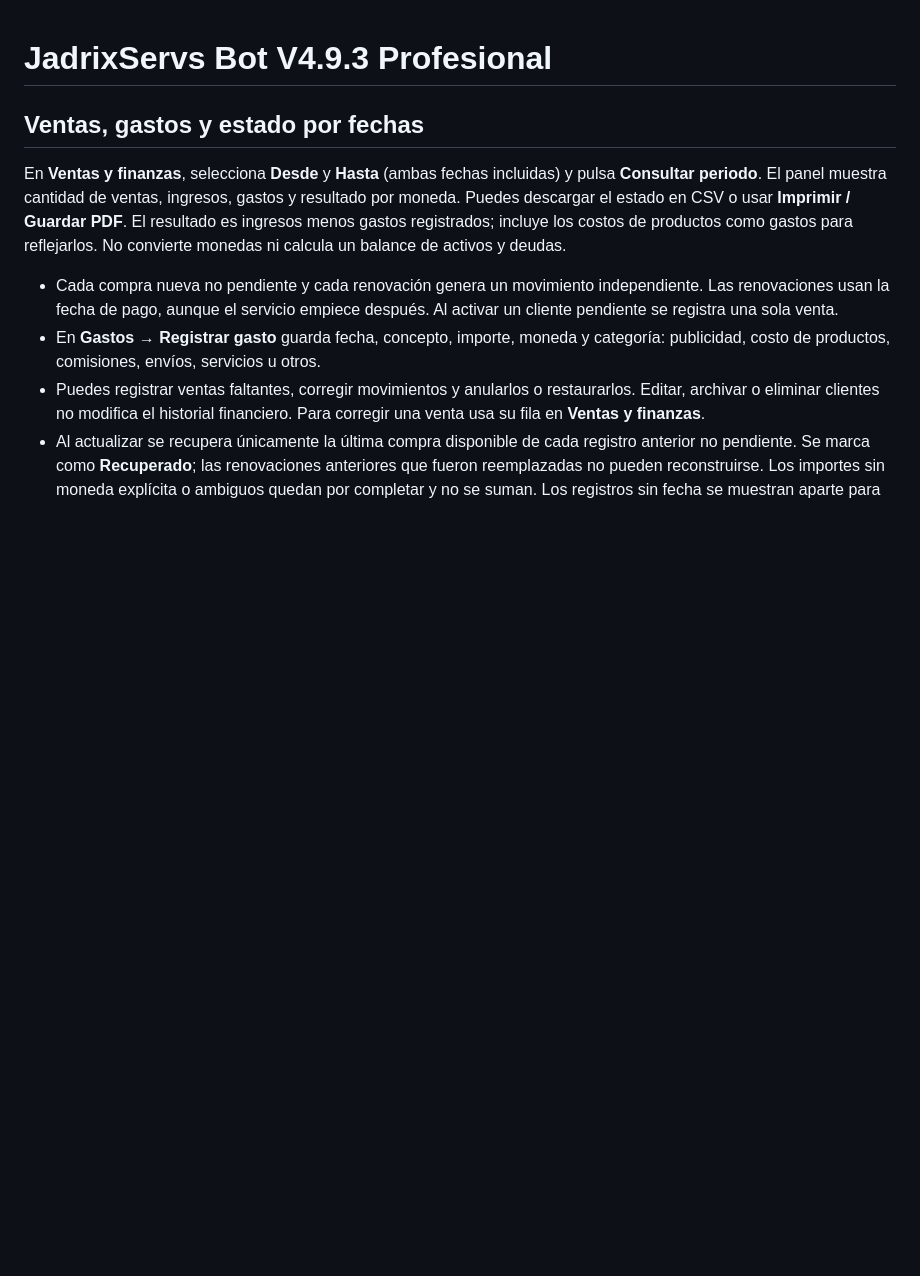
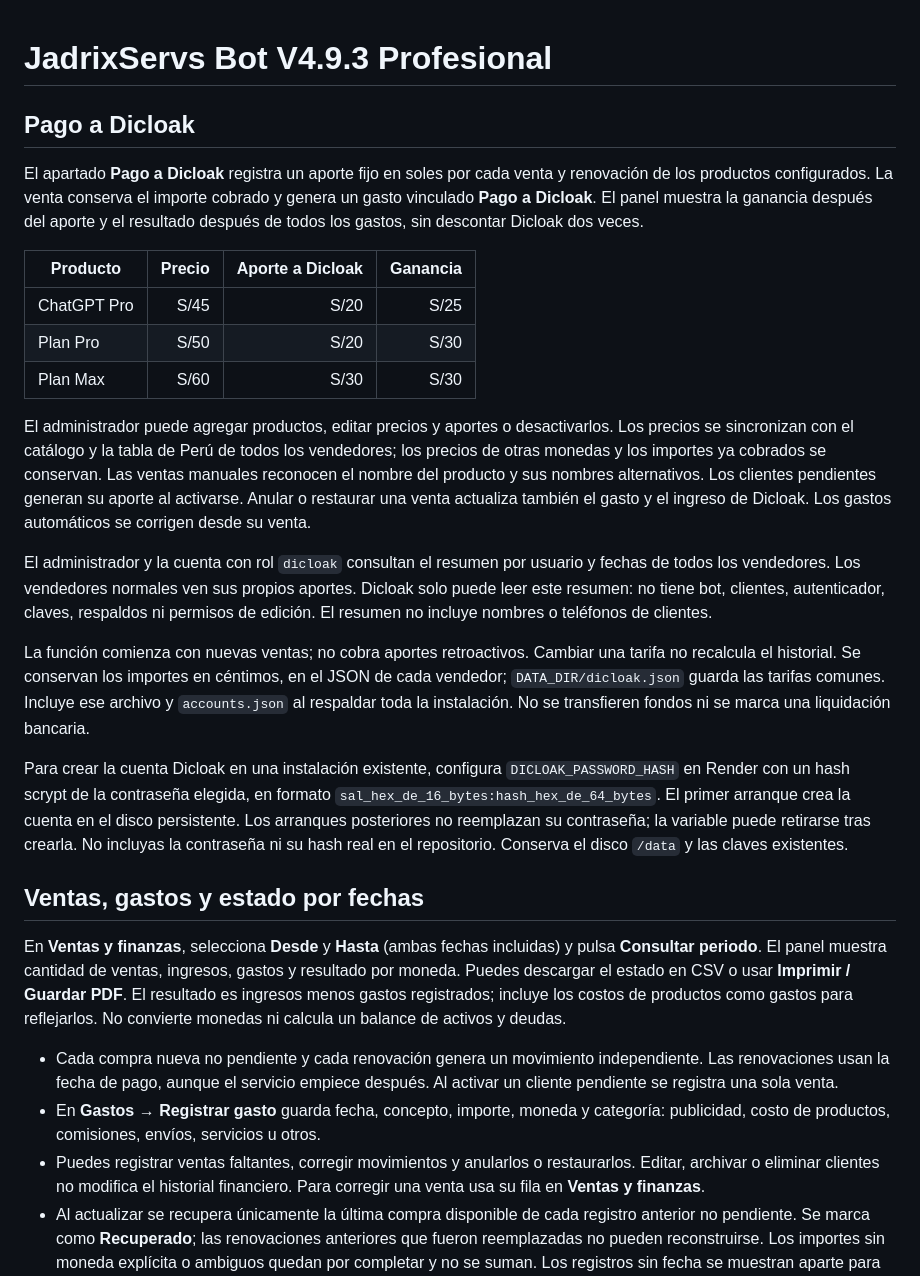
Before and after one commit to JadrixGR/bot_wasa, a Markdown page: README.md, the part around the change. Drawn GitHub-style; blank space fills up the shorter version.

Commit message:
Documentar pagos a Dicloak y cuenta de consulta

```diff
--- a/README.md
+++ b/README.md
@@ -1,4 +1,22 @@
 # JadrixServs Bot V4.9.3 Profesional
+
+## Pago a Dicloak
+
+El apartado **Pago a Dicloak** registra un aporte fijo en soles por cada venta y renovación de los productos configurados. La venta conserva el importe cobrado y genera un gasto vinculado **Pago a Dicloak**. El panel muestra la ganancia después del aporte y el resultado después de todos los gastos, sin descontar Dicloak dos veces.
+
+| Producto | Precio | Aporte a Dicloak | Ganancia |
+| --- | ---: | ---: | ---: |
+| ChatGPT Pro | S/45 | S/20 | S/25 |
+| Plan Pro | S/50 | S/20 | S/30 |
+| Plan Max | S/60 | S/30 | S/30 |
+
+El administrador puede agregar productos, editar precios y aportes o desactivarlos. Los precios se sincronizan con el catálogo y la tabla de Perú de todos los vendedores; los precios de otras monedas y los importes ya cobrados se conservan. Las ventas manuales reconocen el nombre del producto y sus nombres alternativos. Los clientes pendientes generan su aporte al activarse. Anular o restaurar una venta actualiza también el gasto y el ingreso de Dicloak. Los gastos automáticos se corrigen desde su venta.
+
+El administrador y la cuenta con rol `dicloak` consultan el resumen por usuario y fechas de todos los vendedores. Los vendedores normales ven sus propios aportes. Dicloak solo puede leer este resumen: no tiene bot, clientes, autenticador, claves, respaldos ni permisos de edición. El resumen no incluye nombres o teléfonos de clientes.
+
+La función comienza con nuevas ventas; no cobra aportes retroactivos. Cambiar una tarifa no recalcula el historial. Se conservan los importes en céntimos, en el JSON de cada vendedor; `DATA_DIR/dicloak.json` guarda las tarifas comunes. Incluye ese archivo y `accounts.json` al respaldar toda la instalación. No se transfieren fondos ni se marca una liquidación bancaria.
+
+Para crear la cuenta Dicloak en una instalación existente, configura `DICLOAK_PASSWORD_HASH` en Render con un hash scrypt de la contraseña elegida, en formato `sal_hex_de_16_bytes:hash_hex_de_64_bytes`. El primer arranque crea la cuenta en el disco persistente. Los arranques posteriores no reemplazan su contraseña; la variable puede retirarse tras crearla. No incluyas la contraseña ni su hash real en el repositorio. Conserva el disco `/data` y las claves existentes.
 
 ## Ventas, gastos y estado por fechas
 
```
